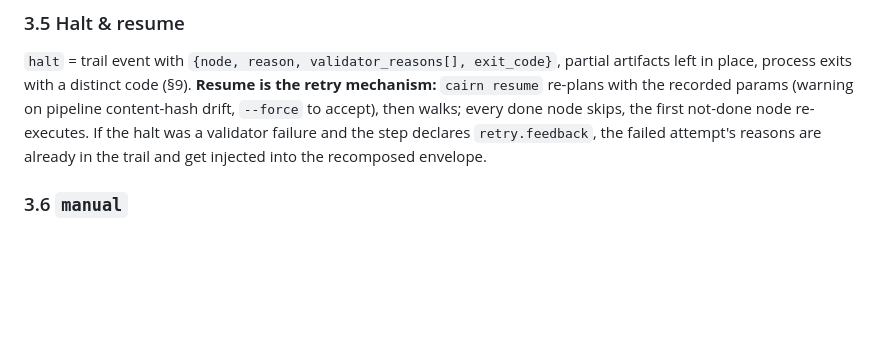
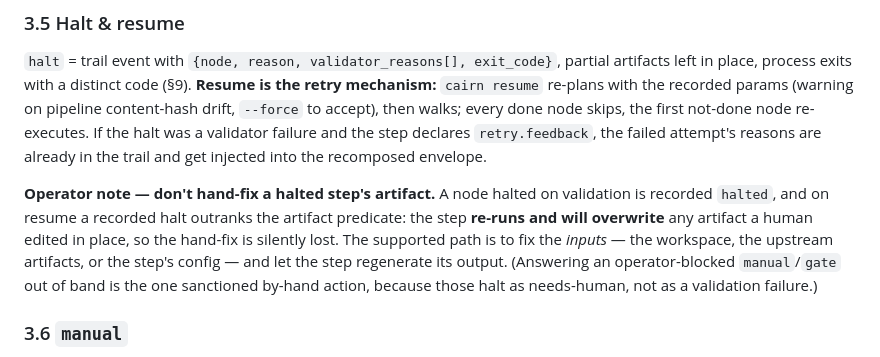
Before and after one commit to gabros20/cairn, a Markdown page: docs/ARCHITECTURE.md, the part around the change. Drawn GitHub-style; blank space fills up the shorter version.

Commit message:
docs(arch): note halted-node re-run overwrites hand-fixed artifacts
Claude-Session: https://claude.ai/code/session_01GjvR6h5XdBXHGQdd4m6ZEu

```diff
--- a/docs/ARCHITECTURE.md
+++ b/docs/ARCHITECTURE.md
@@ -104,6 +104,13 @@ re-plans with the recorded params (warning on pipeline content-hash drift, `--fo
 then walks; every done node skips, the first not-done node re-executes. If the halt was a validator
 failure and the step declares `retry.feedback`, the failed attempt's reasons are already in the
 trail and get injected into the recomposed envelope.
+
+**Operator note — don't hand-fix a halted step's artifact.** A node halted on validation is recorded
+`halted`, and on resume a recorded halt outranks the artifact predicate: the step **re-runs and will
+overwrite** any artifact a human edited in place, so the hand-fix is silently lost. The supported
+path is to fix the *inputs* — the workspace, the upstream artifacts, or the step's config — and let
+the step regenerate its output. (Answering an operator-blocked `manual`/`gate` out of band is the
+one sanctioned by-hand action, because those halt as needs-human, not as a validation failure.)
 
 ### 3.6 `manual`
 Print instructions + the validation criterion, wait for Enter (headless: halt with "requires
```
